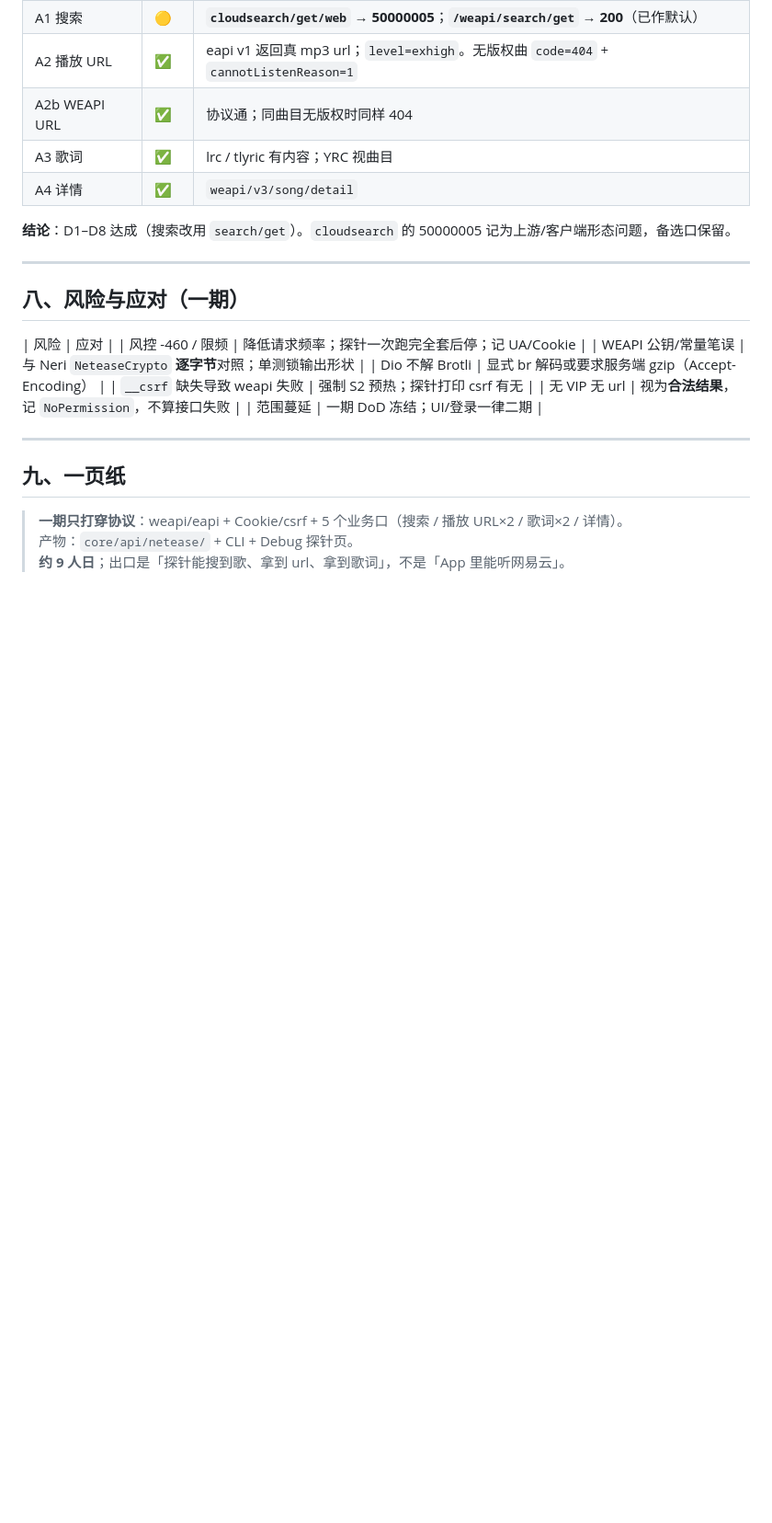
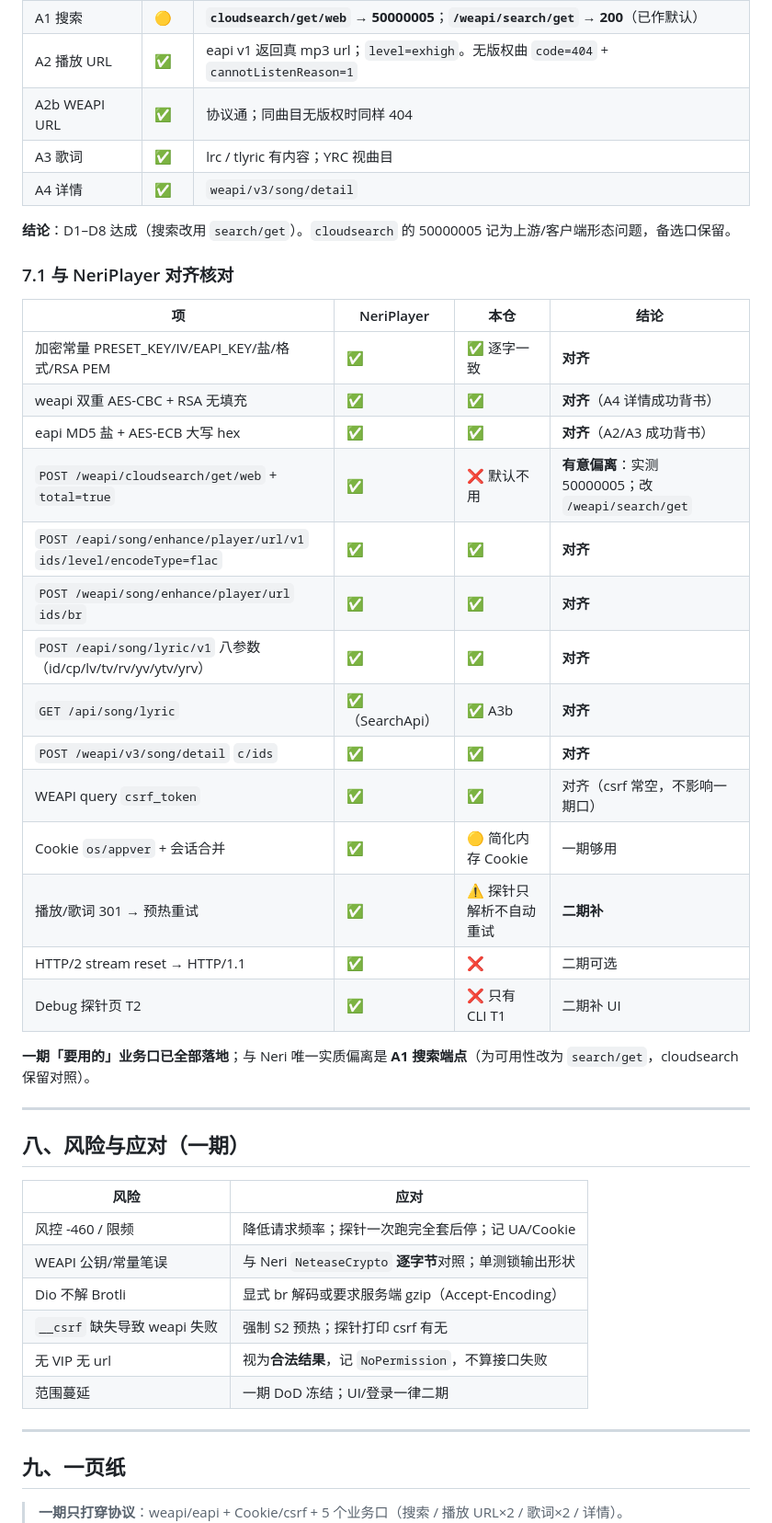
Before and after one commit to ZhengHaoF/kugoFlutter, a Markdown page: 网易云接入排期.md, the part around one of its changes. Shown at 92% size. Rendered like a GitHub page; blank space fills up the shorter version.

Commit message:
docs: 补网易云一期与 NeriPlayer 接口对齐核对表

```diff
--- a/网易云接入排期.md
+++ b/网易云接入排期.md
@@ -192,11 +192,33 @@ app/lib/features/debug/netease_api_probe_*.dart   # T2
 
 **结论**：D1–D8 达成（搜索改用 `search/get`）。`cloudsearch` 的 50000005 记为上游/客户端形态问题，备选口保留。
 
+### 7.1 与 NeriPlayer 对齐核对
+
+| 项 | NeriPlayer | 本仓 | 结论 |
+| --- | --- | --- | --- |
+| 加密常量 PRESET_KEY/IV/EAPI_KEY/盐/格式/RSA PEM | ✅ | ✅ 逐字一致 | **对齐** |
+| weapi 双重 AES-CBC + RSA 无填充 | ✅ | ✅ | **对齐**（A4 详情成功背书） |
+| eapi MD5 盐 + AES-ECB 大写 hex | ✅ | ✅ | **对齐**（A2/A3 成功背书） |
+| `POST /weapi/cloudsearch/get/web` + `total=true` | ✅ | ❌ 默认不用 | **有意偏离**：实测 50000005；改 `/weapi/search/get` |
+| `POST /eapi/song/enhance/player/url/v1` `ids/level/encodeType=flac` | ✅ | ✅ | **对齐** |
+| `POST /weapi/song/enhance/player/url` `ids/br` | ✅ | ✅ | **对齐** |
+| `POST /eapi/song/lyric/v1` 八参数（id/cp/lv/tv/rv/yv/ytv/yrv） | ✅ | ✅ | **对齐** |
+| `GET /api/song/lyric` | ✅（SearchApi） | ✅ A3b | **对齐** |
+| `POST /weapi/v3/song/detail` `c/ids` | ✅ | ✅ | **对齐** |
+| WEAPI query `csrf_token` | ✅ | ✅ | 对齐（csrf 常空，不影响一期口） |
+| Cookie `os/appver` + 会话合并 | ✅ | 🟡 简化内存 Cookie | 一期够用 |
+| 播放/歌词 301 → 预热重试 | ✅ | ⚠️ 探针只解析不自动重试 | **二期补** |
+| HTTP/2 stream reset → HTTP/1.1 | ✅ | ❌ | 二期可选 |
+| Debug 探针页 T2 | ✅ | ❌ 只有 CLI T1 | 二期补 UI |
+
+**一期「要用的」业务口已全部落地**；与 Neri 唯一实质偏离是 **A1 搜索端点**（为可用性改为 `search/get`，cloudsearch 保留对照）。
+
 ---
 
 ## 八、风险与应对（一期）
 
 | 风险 | 应对 |
+| --- | --- |
 | 风控 -460 / 限频 | 降低请求频率；探针一次跑完全套后停；记 UA/Cookie |
 | WEAPI 公钥/常量笔误 | 与 Neri `NeteaseCrypto` **逐字节**对照；单测锁输出形状 |
 | Dio 不解 Brotli | 显式 br 解码或要求服务端 gzip（Accept-Encoding） |
```
Also changed, not shown: other parts of 网易云接入排期.md (+1 -1 lines).
